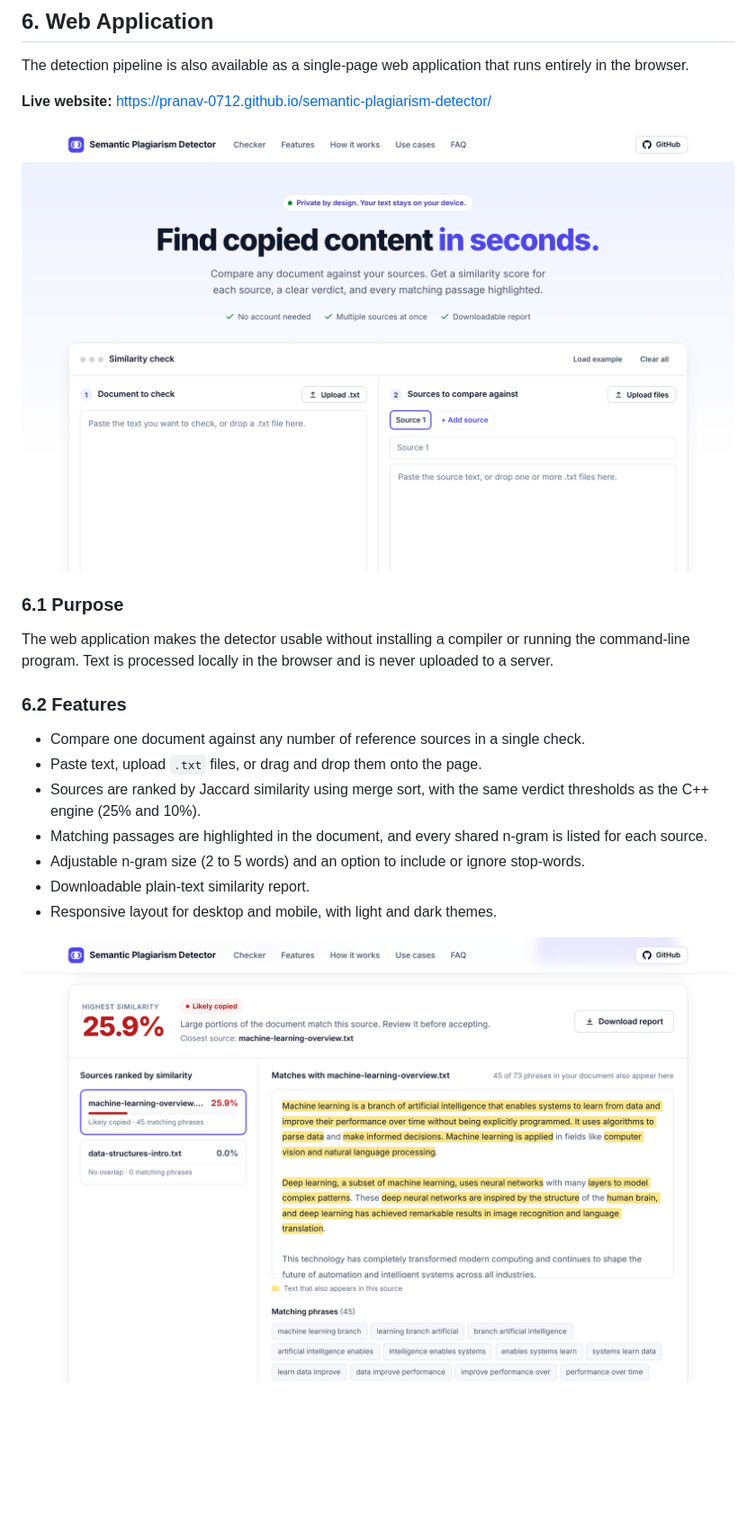
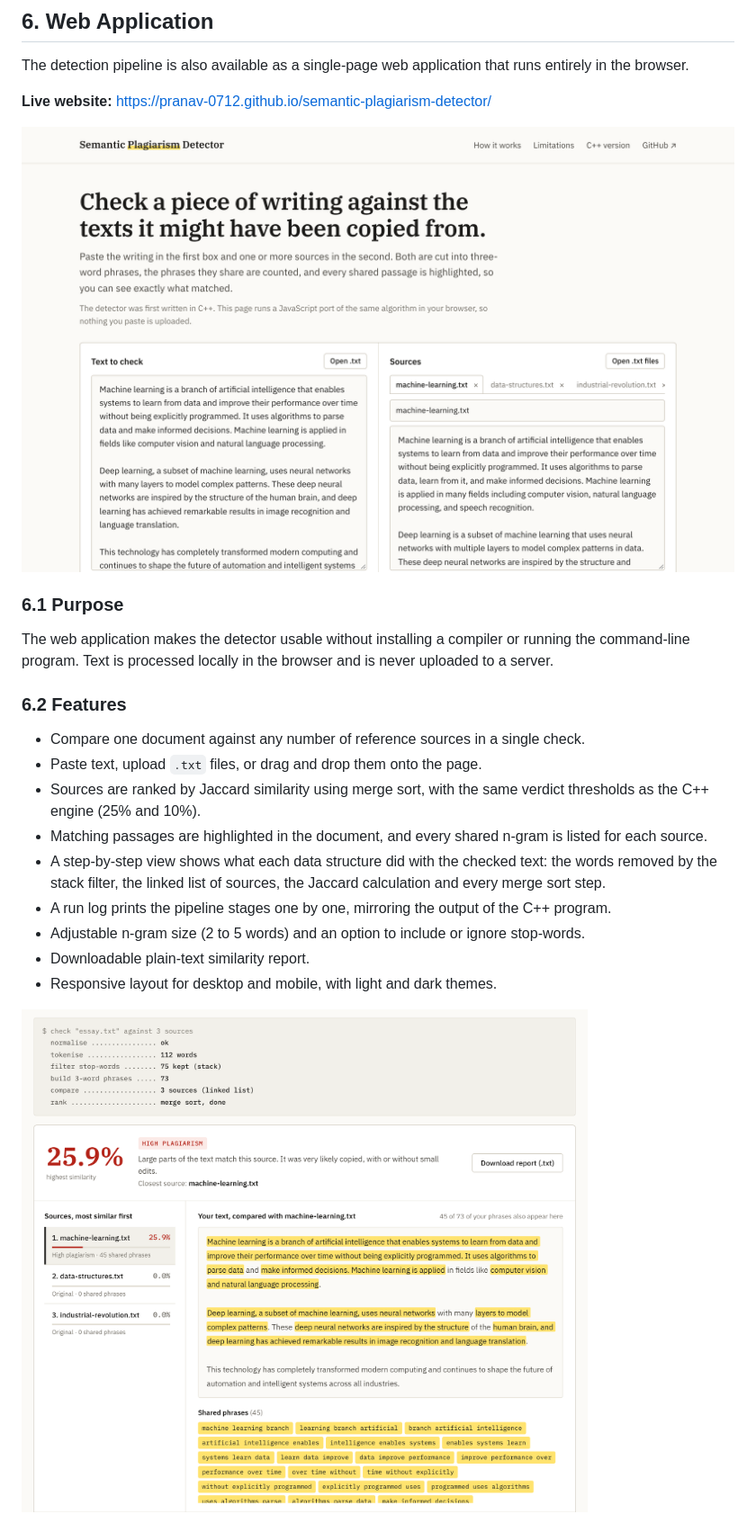
Before and after one commit to pranav-0712/semantic-plagiarism-detector, a Markdown page: docs/report.md, the part around one of its changes. Shown at 90% size. Rendered like a GitHub page; pictures changed too: docs/assets/preview.png, docs/assets/results.png; blank space fills up the shorter version.

```diff
--- a/docs/report.md
+++ b/docs/report.md
@@ -322,6 +322,8 @@ The web application makes the detector usable without installing a compiler or r
 - Paste text, upload `.txt` files, or drag and drop them onto the page.
 - Sources are ranked by Jaccard similarity using merge sort, with the same verdict thresholds as the C++ engine (25% and 10%).
 - Matching passages are highlighted in the document, and every shared n-gram is listed for each source.
+- A step-by-step view shows what each data structure did with the checked text: the words removed by the stack filter, the linked list of sources, the Jaccard calculation and every merge sort step.
+- A run log prints the pipeline stages one by one, mirroring the output of the C++ program.
 - Adjustable n-gram size (2 to 5 words) and an option to include or ignore stop-words.
 - Downloadable plain-text similarity report.
 - Responsive layout for desktop and mobile, with light and dark themes.
```
Also changed, not shown: other parts of docs/report.md (+10 -8 lines), README.md (+9 -6 lines), docs/assets/steps.png (added), 1 other file.
